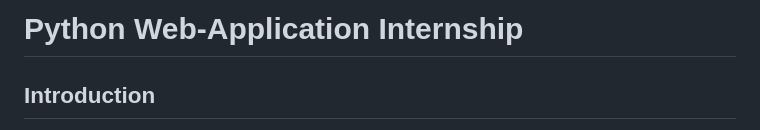
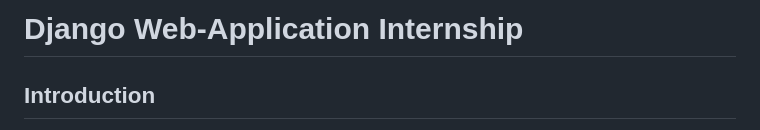
Before and after one commit to ethantl-1511/Django-Web-App, a Markdown page: README.md, the part around the change. GitHub-like rendering.

```diff
--- a/README.md
+++ b/README.md
@@ -1,4 +1,4 @@
-# Python Web-Application Internship
+# Django Web-Application Internship
 
 ## Introduction
 During a two-week internship with Prosper IT Consulting, I participated in the creation of a database-driven Django web application using Python. The internship gave me experience using the Agile/Scrum methodology and Azure DevOps. I was given a minimum of 4 stories to complete, and an optional 6 stories to complete over the course of a two week sprint. I completed all 10 with time to spare.
```
